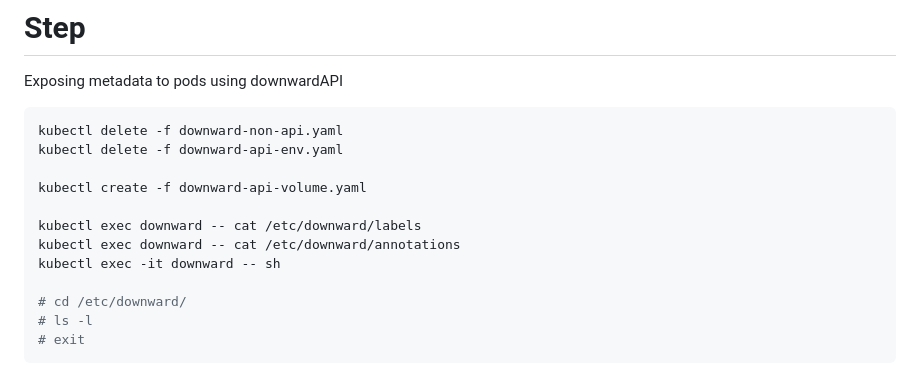
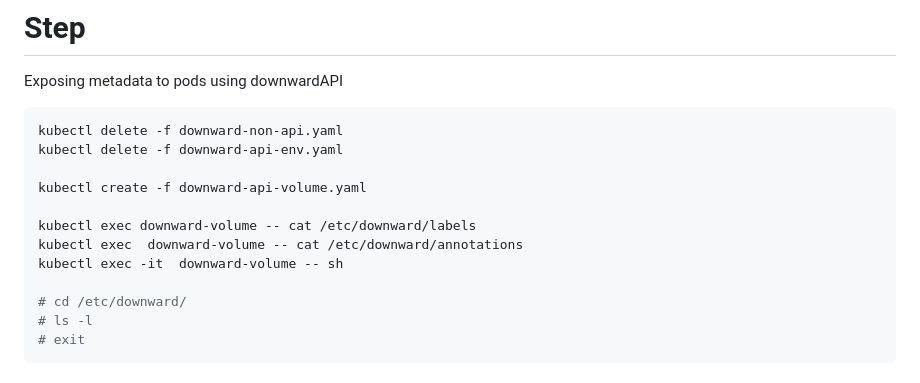
Before and after one commit to imkheong/cka_training_130do, a Markdown page: k-labs/lab06/README.md, the part around the change. Rendered like a GitHub page.

```diff
--- a/k-labs/lab06/README.md
+++ b/k-labs/lab06/README.md
@@ -34,9 +34,9 @@ kubectl delete -f downward-api-env.yaml
 
 kubectl create -f downward-api-volume.yaml
 
-kubectl exec downward -- cat /etc/downward/labels
-kubectl exec downward -- cat /etc/downward/annotations
-kubectl exec -it downward -- sh
+kubectl exec downward-volume -- cat /etc/downward/labels
+kubectl exec  downward-volume -- cat /etc/downward/annotations
+kubectl exec -it  downward-volume -- sh
 
 # cd /etc/downward/
 # ls -l
```
